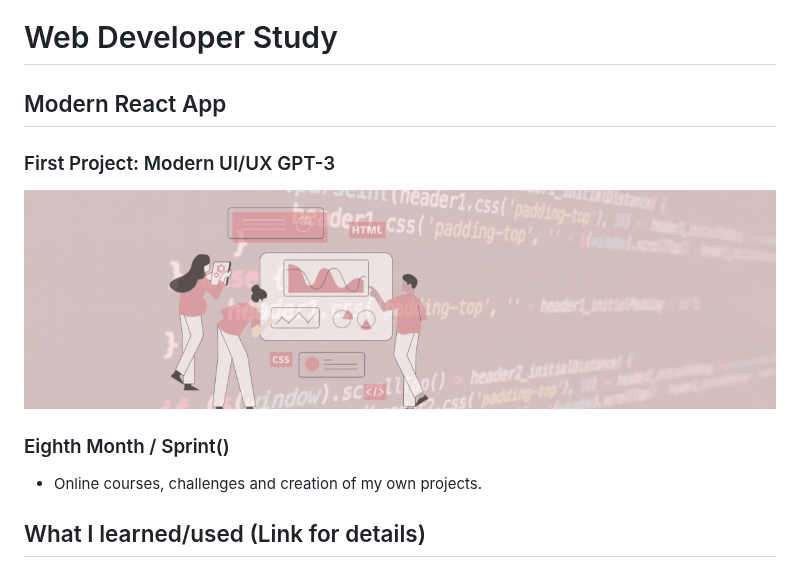
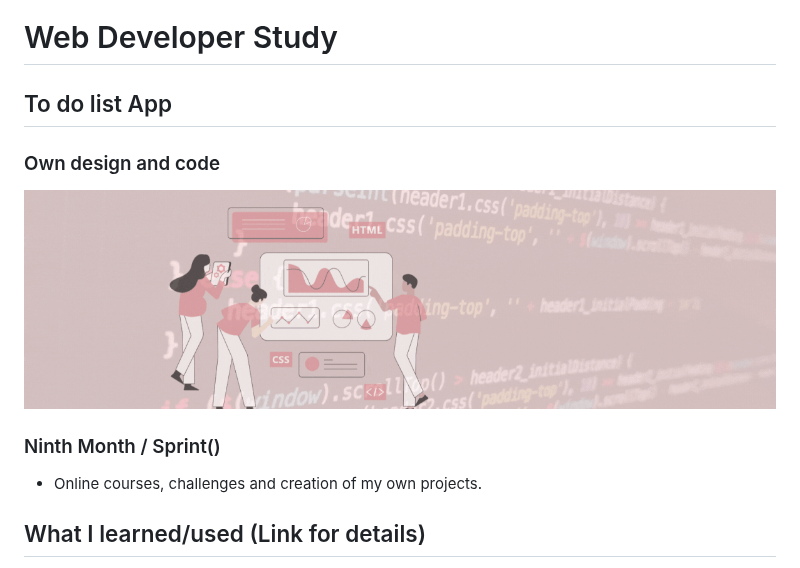
Before and after one commit to pittyh6/to_do_list-12mths-web_dev, a Markdown page: README.md, the part around one of its changes. Rendered like a GitHub page.

Commit message:
update readme file..

```diff
--- a/README.md
+++ b/README.md
@@ -1,11 +1,11 @@
 # Web Developer Study
 
-## Modern React App
-### First Project: Modern UI/UX GPT-3
+## To do list App
+### Own design and code
 
 ![Begin Banner](/Documentation/top-1200x350.gif)
 
-### Eighth  Month / Sprint()
+### Ninth  Month / Sprint()
 * Online courses, challenges and creation of my own projects.
 
 
```
Also changed, not shown: other parts of README.md (+4 -4 lines).
